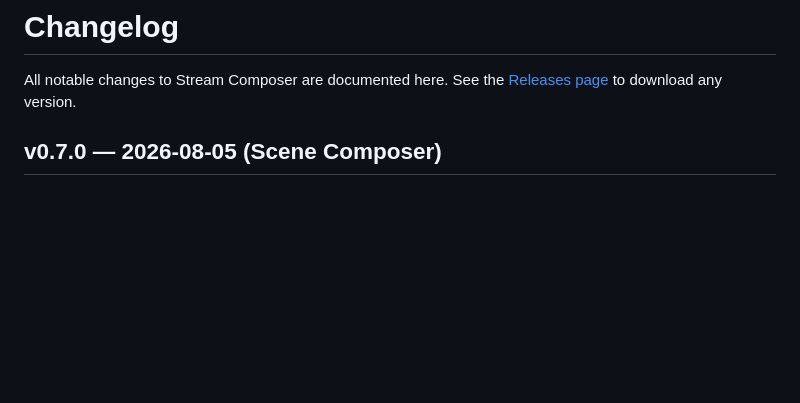
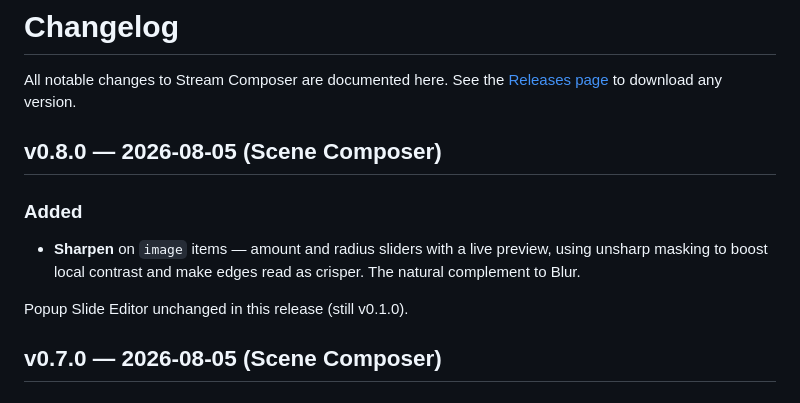
Before and after one commit to SasiRawr/Stream-Composer, a Markdown page: CHANGELOG.md, the part around the change. GitHub-like rendering; blank space fills up the shorter version.

Commit message:
Add v0.8.0 changelog entry (Sharpen)

```diff
--- a/CHANGELOG.md
+++ b/CHANGELOG.md
@@ -3,6 +3,15 @@
 All notable changes to Stream Composer are documented here. See the
 [Releases page](https://github.com/SasiRawr/Stream-Composer/releases) to
 download any version.
+
+## v0.8.0 — 2026-08-05 (Scene Composer)
+
+### Added
+- **Sharpen** on `image` items — amount and radius sliders with a live
+  preview, using unsharp masking to boost local contrast and make edges
+  read as crisper. The natural complement to Blur.
+
+Popup Slide Editor unchanged in this release (still v0.1.0).
 
 ## v0.7.0 — 2026-08-05 (Scene Composer)
 
```
